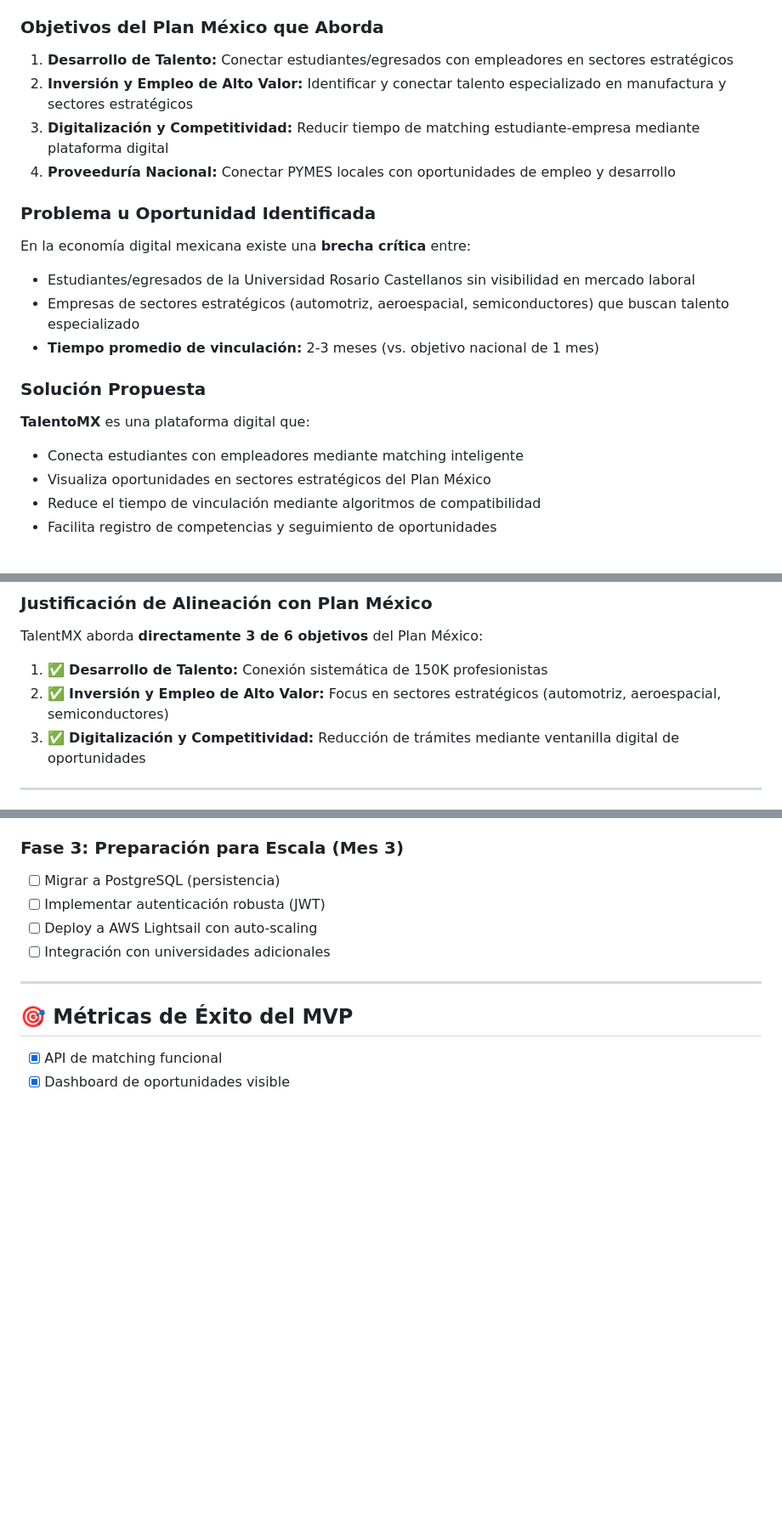
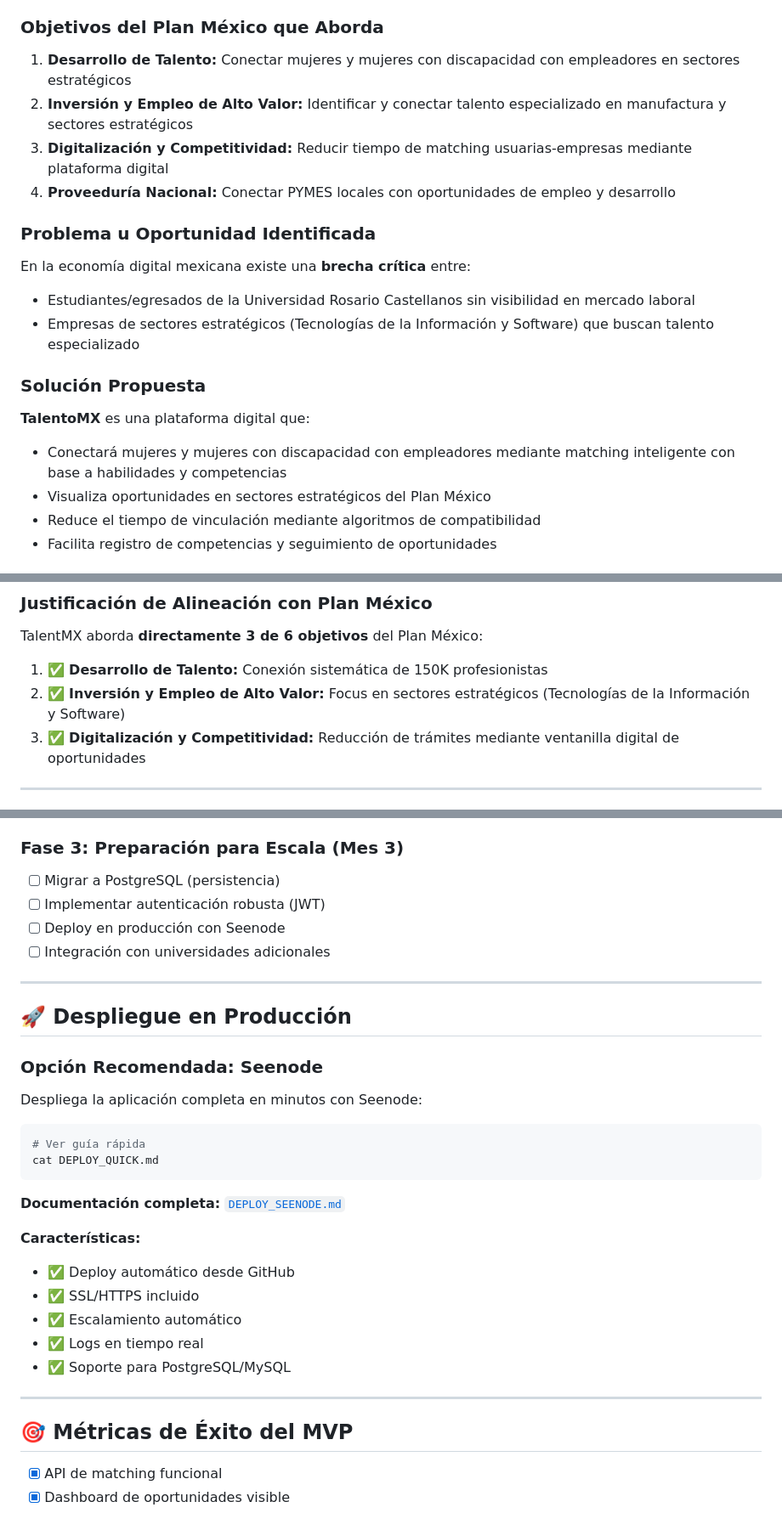
Before and after one commit to HenrySpark369/Tlamatini, a Markdown page: README.md, 3 parts joined by grey strips. Shown: that part at 85% size. Drawn GitHub-style; blank space fills up the shorter version.

Commit message:
feat: update README to reflect focus on women and women with disabilities, and add deployment section for Seenode

````diff
--- a/README.md
+++ b/README.md
@@ -8,20 +8,20 @@
 - **Sector estratégico del Plan México:** Desarrollo de Talento y Competitividad Digital
 
 ### Objetivos del Plan México que Aborda
-1. **Desarrollo de Talento:** Conectar estudiantes/egresados con empleadores en sectores estratégicos
+1. **Desarrollo de Talento:** Conectar mujeres y mujeres con discapacidad con empleadores en sectores estratégicos
 2. **Inversión y Empleo de Alto Valor:** Identificar y conectar talento especializado en manufactura y sectores estratégicos
-3. **Digitalización y Competitividad:** Reducir tiempo de matching estudiante-empresa mediante plataforma digital
+3. **Digitalización y Competitividad:** Reducir tiempo de matching usuarias-empresas mediante plataforma digital
 4. **Proveeduría Nacional:** Conectar PYMES locales con oportunidades de empleo y desarrollo
 
 ### Problema u Oportunidad Identificada
 En la economía digital mexicana existe una **brecha crítica** entre:
 - Estudiantes/egresados de la Universidad Rosario Castellanos sin visibilidad en mercado laboral
-- Empresas de sectores estratégicos (automotriz, aeroespacial, semiconductores) que buscan talento especializado
-- **Tiempo promedio de vinculación:** 2-3 meses (vs. objetivo nacional de 1 mes)
+- Empresas de sectores estratégicos (Tecnologías de la Información y Software) que buscan talento especializado
+
 
 ### Solución Propuesta
 **TalentoMX** es una plataforma digital que:
-- Conecta estudiantes con empleadores mediante matching inteligente
+- Conectará mujeres y mujeres con discapacidad con empleadores mediante matching inteligente con base a habilidades y competencias
 - Visualiza oportunidades en sectores estratégicos del Plan México
 - Reduce el tiempo de vinculación mediante algoritmos de compatibilidad
 - Facilita registro de competencias y seguimiento de oportunidades
@@ -79,7 +80,7 @@ TalentoMX transforma la vinculación laboral tradicional en un proceso digital e
 ### Justificación de Alineación con Plan México
 TalentMX aborda **directamente 3 de 6 objetivos** del Plan México:
 1. ✅ **Desarrollo de Talento:** Conexión sistemática de 150K profesionistas
-2. ✅ **Inversión y Empleo de Alto Valor:** Focus en sectores estratégicos (automotriz, aeroespacial, semiconductores)
+2. ✅ **Inversión y Empleo de Alto Valor:** Focus en sectores estratégicos (Tecnologías de la Información y Software)
 3. ✅ **Digitalización y Competitividad:** Reducción de trámites mediante ventanilla digital de oportunidades
 
 ---
@@ -177,8 +178,29 @@ El sistema trackea en tiempo real:
 ### Fase 3: Preparación para Escala (Mes 3)
 - [ ] Migrar a PostgreSQL (persistencia)
 - [ ] Implementar autenticación robusta (JWT)
-- [ ] Deploy a AWS Lightsail con auto-scaling
+- [ ] Deploy en producción con Seenode
 - [ ] Integración con universidades adicionales
+
+---
+
+## 🚀 Despliegue en Producción
+
+### Opción Recomendada: Seenode
+Despliega la aplicación completa en minutos con Seenode:
+
+```bash
+# Ver guía rápida
+cat DEPLOY_QUICK.md
+```
+
+**Documentación completa:** [`DEPLOY_SEENODE.md`](DEPLOY_SEENODE.md)
+
+**Características:**
+- ✅ Deploy automático desde GitHub
+- ✅ SSL/HTTPS incluido
+- ✅ Escalamiento automático
+- ✅ Logs en tiempo real
+- ✅ Soporte para PostgreSQL/MySQL
 
 ---
 
````
Also changed, not shown: other parts of README.md (+3 -2 lines).
